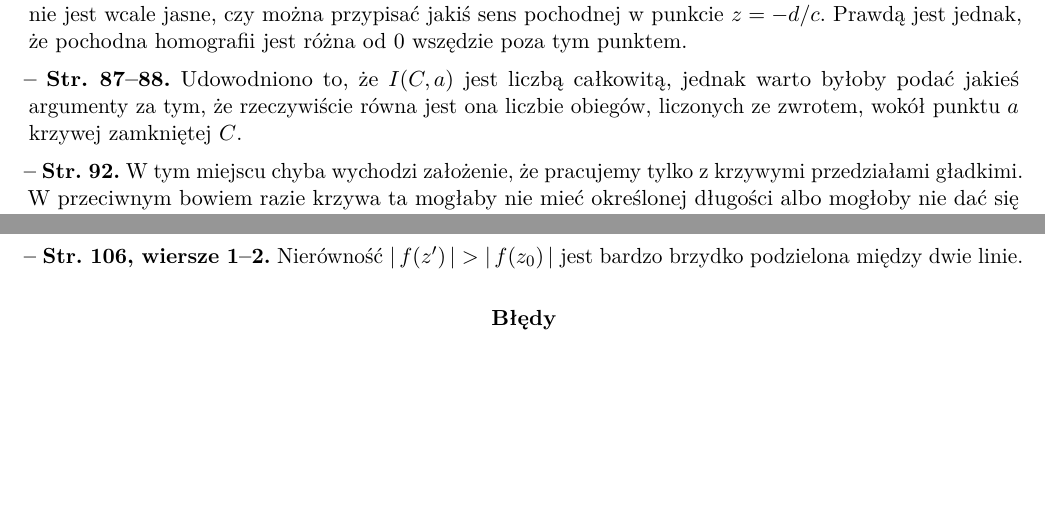
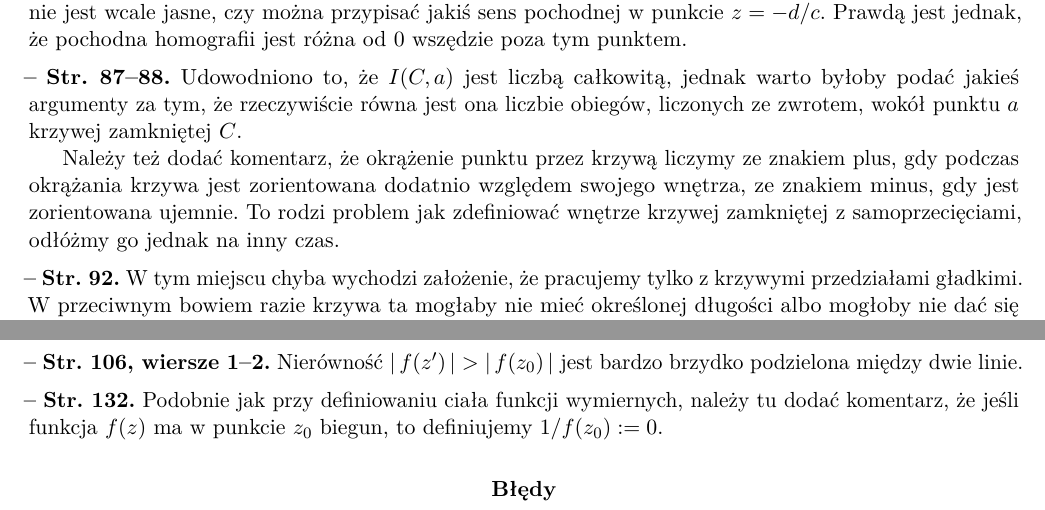
Before and after one commit to KZiemian/Analiza-matematyczna-bledy-i-uwagi, a LaTeX document (Analiza-matematyczna-błędy-i-uwagi.tex): two parts of pages 16 and 17 of 20, joined at a grey line, cut so that both start at the same text, the shorter picture padded with empty space. Compiled offline with pdfLaTeX.

Commit message:
Kolejne uzupełnienia do Leji

```diff
--- a/Analiza-matematyczna-błędy-i-uwagi.tex
+++ b/Analiza-matematyczna-błędy-i-uwagi.tex
@@ -1698,6 +1693,12 @@ poza tym punktem.
 całkowitą, jednak warto byłoby podać jakieś argumenty za~tym,
 że~rzeczywiście równa jest ona liczbie obiegów, liczonych ze~zwrotem,
 wokół punktu~$a$ krzywej zamkniętej~$C$.
+
+Należy też dodać komentarz, że~okrążenie punktu przez krzywą liczymy
+ze~znakiem plus, gdy~podczas okrążania krzywa jest zorientowana
+dodatnio względem swojego wnętrza, ze~znakiem minus, gdy~jest
+zorientowana ujemnie. To~rodzi problem jak zdefiniować wnętrze krzywej
+zamkniętej z~samoprzecięciami, odłóżmy go~jednak na~inny czas.
 
 \vspace{\spaceFour}
 
@@ -1803,6 +1804,13 @@ poprzedniego lematu znika w~całym~$D$.
 \start \textbf{Str.~106, wiersze 1--2.} Nierówność
 $\abso{ f( z' ) } > \abso{ f( z_{ 0 } ) }$ jest bardzo brzydko
 podzielona między dwie linie.
+
+\vspace{\spaceFour}
+
+
+\start \Str{132} Podobnie jak przy definiowaniu ciała funkcji
+wymiernych, należy tu~dodać komentarz, że~jeśli funkcja $f( z )$ ma
+w~punkcie $z_{ 0 }$ biegun, to~definiujemy $1 / f( z_{ 0 } ) := 0$.
 
 \vspace{\spaceFour}
 
```
Also changed, not shown: Analiza-matematyczna-błędy-i-uwagi.tex (13 more changed lines).
